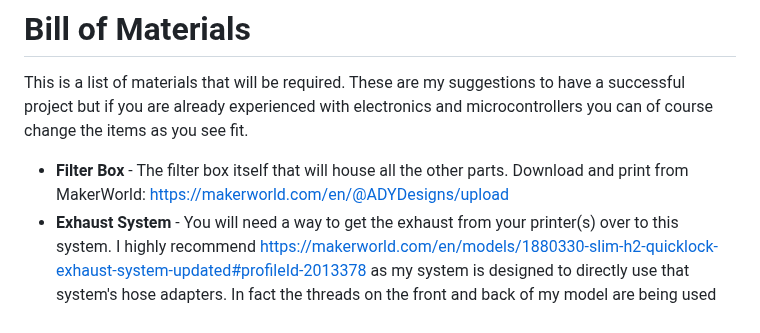
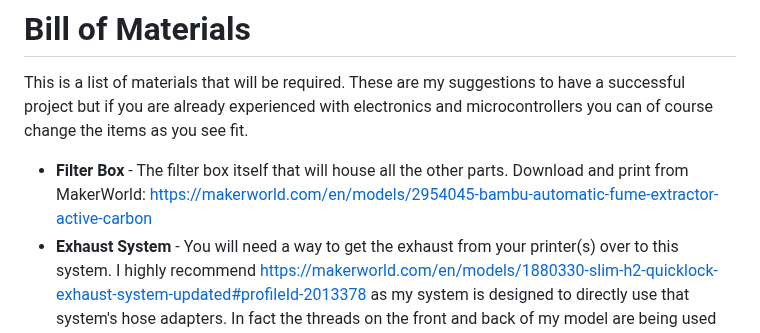
Before and after one commit to ADYDesigns/BambuAFE, a Markdown page: README.md, the part around the change. Drawn GitHub-style.

Commit message:
Update README.md
fixed link

```diff
--- a/README.md
+++ b/README.md
@@ -8,7 +8,7 @@ Although this project was designed around two printers it can easily be used for
 # Bill of Materials
 This is a list of materials that will be required.  These are my suggestions to have a successful project but if you are already experienced with electronics and microcontrollers you can of course change the items as you see fit.
 
-- **Filter Box** - The filter box itself that will house all the other parts.  Download and print from MakerWorld: [https://makerworld.com/en/@ADYDesigns/upload](https://makerworld.com/en/models/2954045-bambu-automatic-fume-extractor-active-carbon)
+- **Filter Box** - The filter box itself that will house all the other parts.  Download and print from MakerWorld: https://makerworld.com/en/models/2954045-bambu-automatic-fume-extractor-active-carbon
 - **Exhaust System** - You will need a way to get the exhaust from your printer(s) over to this system.  I highly recommend https://makerworld.com/en/models/1880330-slim-h2-quicklock-exhaust-system-updated#profileId-2013378 as my system is designed to directly use that system's hose adapters.  In fact the threads on the front and back of my model are being used with permission from that project.
 - **Mesh Caps** - Print two of these to reduce the risk of accidentally contacting the fan blades — End Cap with Gyroid Mesh (https://makerworld.com/en/models/1880330-slim-h2-quicklock-exhaust-system-updated#profileId-2606325).
 - **ESP32-WROOM controller** - Any ESP32 board should work but the board I'm using is the HiLetgo ESP-WROOM-32 development board with the pins on the bottom: https://www.amazon.com/dp/B0718T232Z
```
